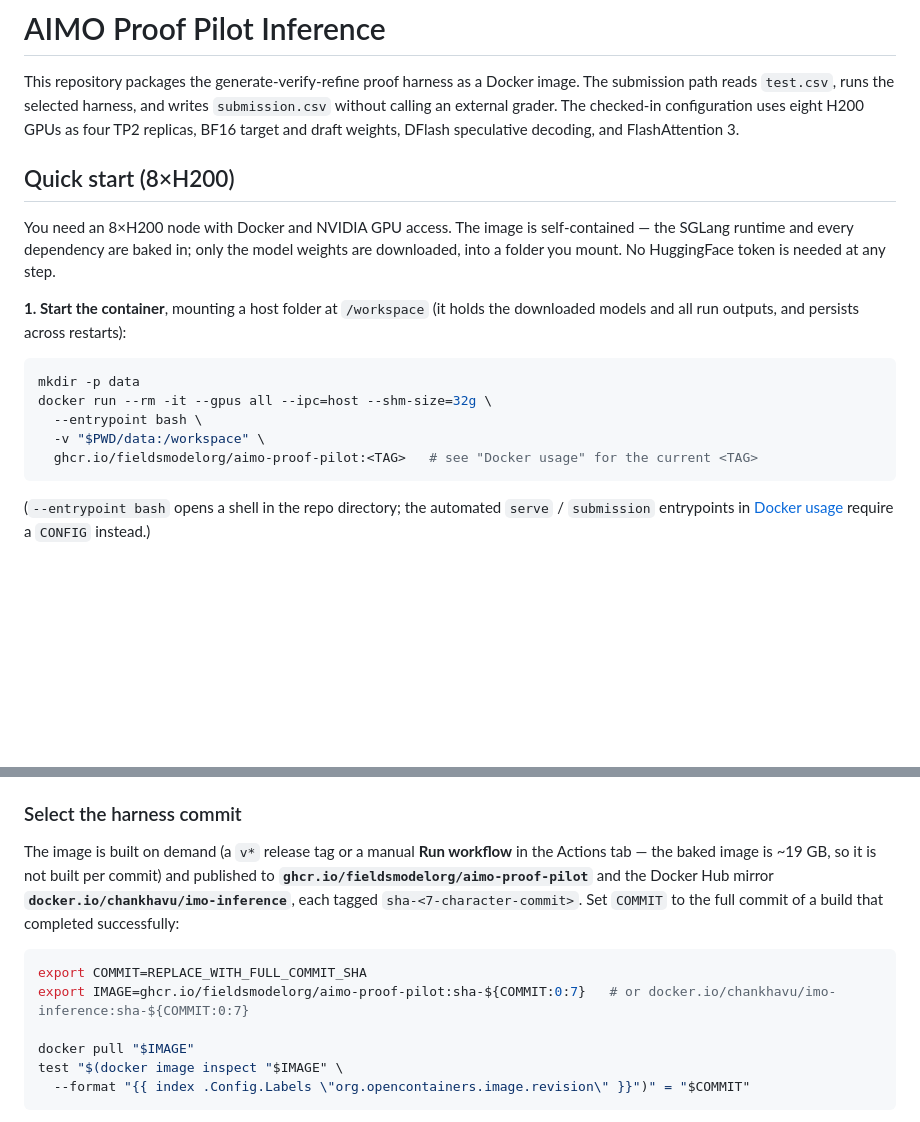
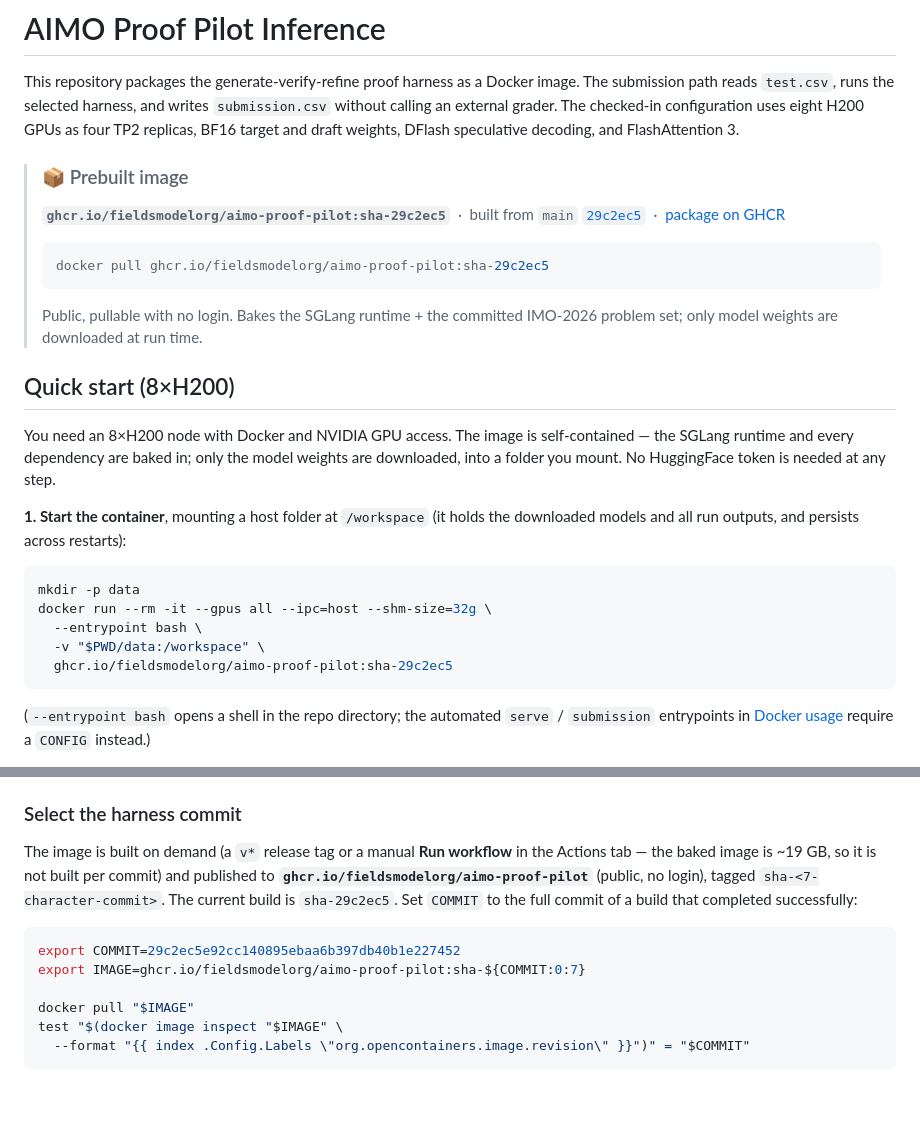
Before and after one commit to fieldsmodelorg/AIMO-Proof-Pilot, a Markdown page: README.md, 2 parts joined by grey strips. GitHub-like rendering; blank space fills up the shorter version.

Commit message:
docs: pin README to shipped image ghcr.io/fieldsmodelorg/aimo-proof-pilot:sha-29c2ec5
- Add a "Prebuilt image" callout at the top of the README (image ref + pull command
  + links to the main commit and the GHCR package).
- Pin the quick-start <TAG> and the Docker-usage COMMIT to the built image at main
  29c2ec5 (bakes the corrected IMO-2026 test CSV).
- Drop the Docker Hub mirror references: no repo has a working DOCKERHUB_TOKEN, so the
  shipped image is GHCR-only under the org.

Co-Authored-By: Claude Opus 4.8 (1M context) <noreply@anthropic.com>
Claude-Session: https://claude.ai/code/session_01H3zUcAHpKFDPRg2NoDU6kq

````diff
--- a/README.md
+++ b/README.md
@@ -5,6 +5,14 @@ image. The submission path reads `test.csv`, runs the selected harness, and
 writes `submission.csv` without calling an external grader. The checked-in
 configuration uses eight H200 GPUs as four TP2 replicas, BF16 target and draft
 weights, DFlash speculative decoding, and FlashAttention 3.
+
+> ### 📦 Prebuilt image
+> **`ghcr.io/fieldsmodelorg/aimo-proof-pilot:sha-29c2ec5`** &nbsp;·&nbsp; built from `main` [`29c2ec5`](https://github.com/fieldsmodelorg/AIMO-Proof-Pilot/commit/29c2ec5e92cc140895ebaa6b397db40b1e227452) &nbsp;·&nbsp; [package on GHCR](https://github.com/fieldsmodelorg/AIMO-Proof-Pilot/pkgs/container/aimo-proof-pilot)
+> ```bash
+> docker pull ghcr.io/fieldsmodelorg/aimo-proof-pilot:sha-29c2ec5
+> ```
+> Public, pullable with no login. Bakes the SGLang runtime + the committed IMO-2026
+> problem set; only model weights are downloaded at run time.
 
 ## Quick start (8×H200)
 
@@ -21,7 +29,7 @@ mkdir -p data
 docker run --rm -it --gpus all --ipc=host --shm-size=32g \
   --entrypoint bash \
   -v "$PWD/data:/workspace" \
-  ghcr.io/fieldsmodelorg/aimo-proof-pilot:<TAG>   # see "Docker usage" for the current <TAG>
+  ghcr.io/fieldsmodelorg/aimo-proof-pilot:sha-29c2ec5
 ```
 
 (`--entrypoint bash` opens a shell in the repo directory; the automated
@@ -99,13 +107,13 @@ budget (exact knobs in [Budget presets](#budget-presets)):
 
 The image is built on demand (a `v*` release tag or a manual **Run workflow** in
 the Actions tab — the baked image is ~19 GB, so it is not built per commit) and
-published to **`ghcr.io/fieldsmodelorg/aimo-proof-pilot`** and the Docker Hub mirror
-**`docker.io/chankhavu/imo-inference`**, each tagged `sha-<7-character-commit>`.
-Set `COMMIT` to the full commit of a build that completed successfully:
+published to **`ghcr.io/fieldsmodelorg/aimo-proof-pilot`** (public, no login), tagged
+`sha-<7-character-commit>`. The current build is `sha-29c2ec5`. Set `COMMIT` to the
+full commit of a build that completed successfully:
 
 ```bash
-export COMMIT=REPLACE_WITH_FULL_COMMIT_SHA
-export IMAGE=ghcr.io/fieldsmodelorg/aimo-proof-pilot:sha-${COMMIT:0:7}   # or docker.io/chankhavu/imo-inference:sha-${COMMIT:0:7}
+export COMMIT=29c2ec5e92cc140895ebaa6b397db40b1e227452
+export IMAGE=ghcr.io/fieldsmodelorg/aimo-proof-pilot:sha-${COMMIT:0:7}
 
 docker pull "$IMAGE"
 test "$(docker image inspect "$IMAGE" \
````
